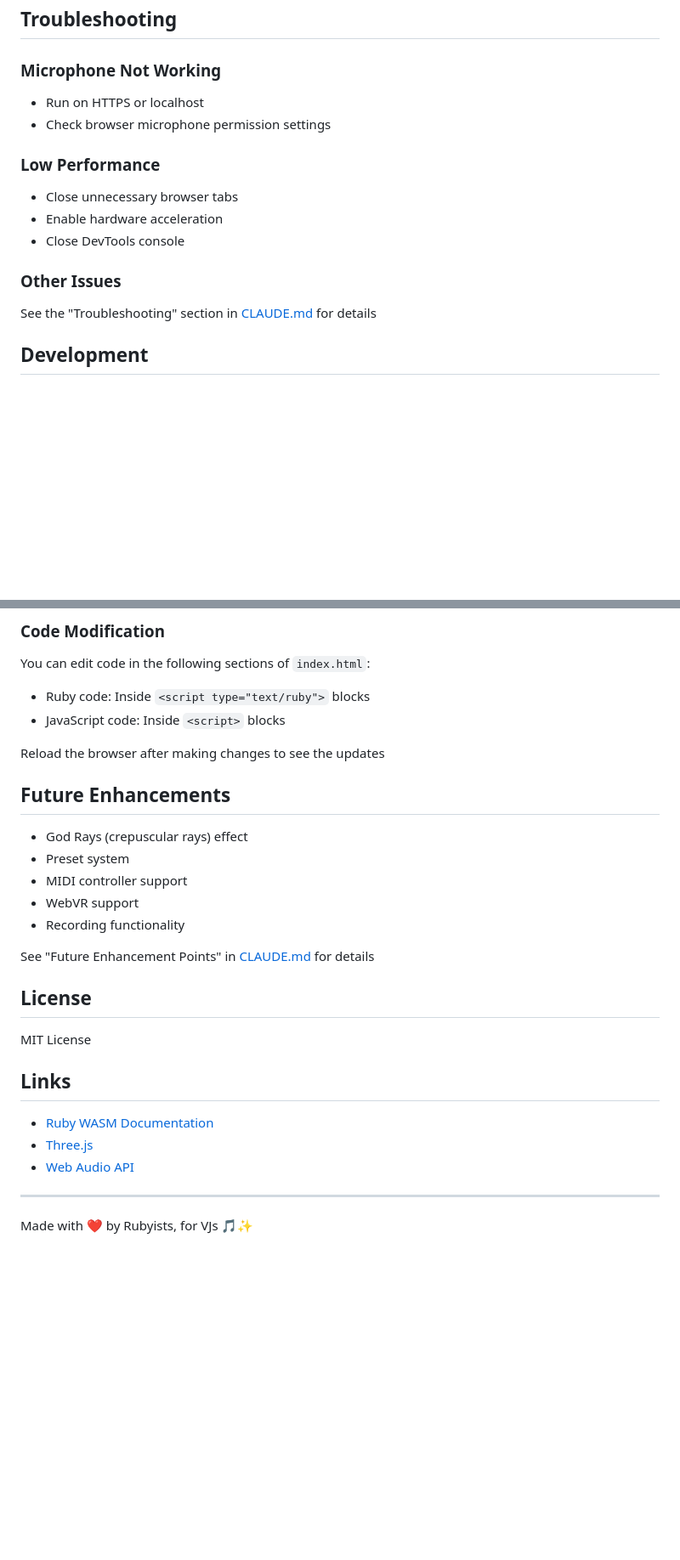
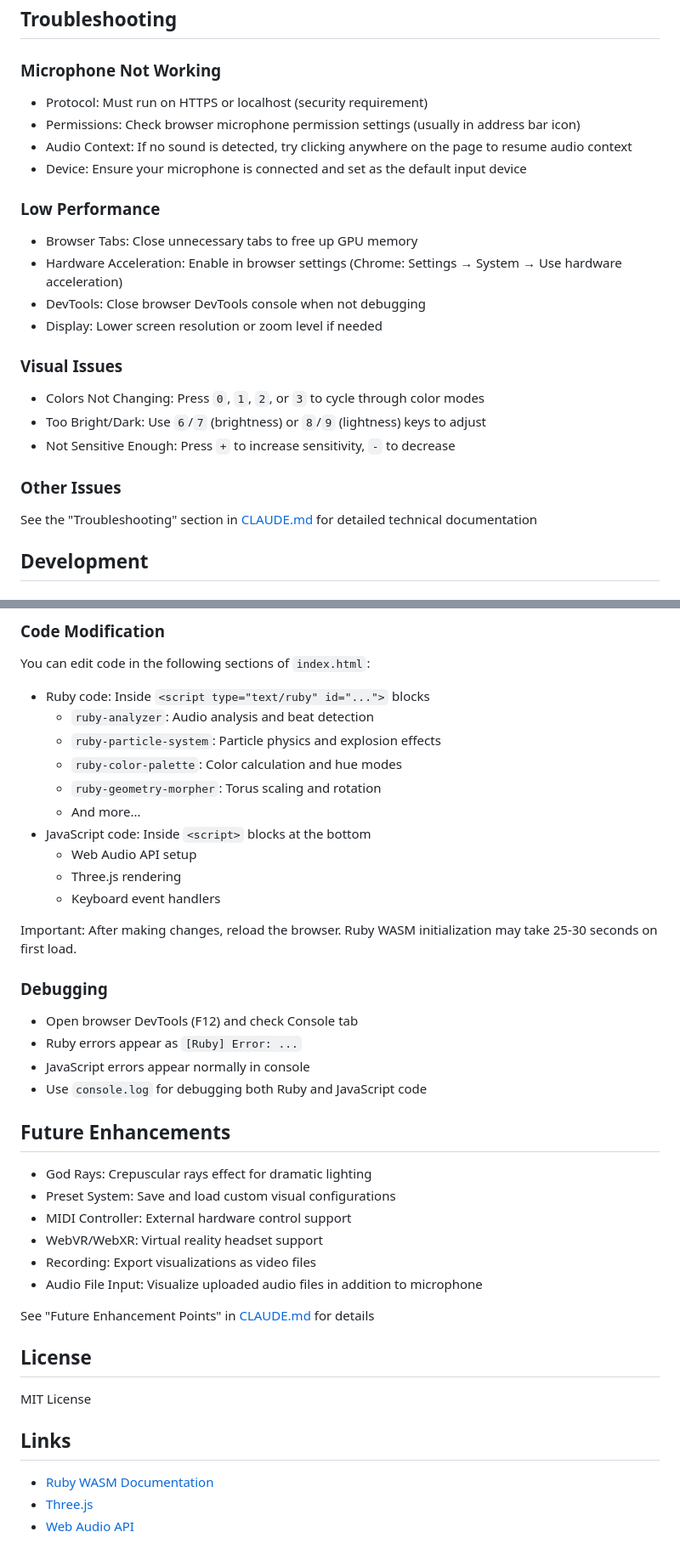
Before and after one commit to bash0C7/ruby_sound_visualizer, a Markdown page: README.md, 2 parts joined by grey strips. Shown at 85% size. Rendered like a GitHub page; blank space fills up the shorter version.

Commit message:
docs: refactor README with cleaner technical documentation
- Remove all emojis and bold formatting for cleaner appearance
- Remove "VJ software" terminology, use "audio visualizer" instead
- Update feature descriptions to match current implementation (beat detection, BPM estimation, camera shake, color modes)
- Add comprehensive keyboard controls and URL parameters documentation
- Expand troubleshooting section with technical details (protocol, permissions, audio context)
- Document Ruby script sections with IDs for easier reference
- Add debugging section with debugging tips
- Simplify future enhancements section with brief descriptions
- Remove footer attribution line
- Improve overall technical tone and clarity

Co-Authored-By: Claude Sonnet 4.5 <noreply@anthropic.com>

```diff
--- a/README.md
+++ b/README.md
@@ -98,18 +100,27 @@ ruby_sound_visualizer/
 
 ### Microphone Not Working
 
-- Run on HTTPS or localhost
-- Check browser microphone permission settings
+- Protocol: Must run on HTTPS or localhost (security requirement)
+- Permissions: Check browser microphone permission settings (usually in address bar icon)
+- Audio Context: If no sound is detected, try clicking anywhere on the page to resume audio context
+- Device: Ensure your microphone is connected and set as the default input device
 
 ### Low Performance
 
-- Close unnecessary browser tabs
-- Enable hardware acceleration
-- Close DevTools console
+- Browser Tabs: Close unnecessary tabs to free up GPU memory
+- Hardware Acceleration: Enable in browser settings (Chrome: Settings → System → Use hardware acceleration)
+- DevTools: Close browser DevTools console when not debugging
+- Display: Lower screen resolution or zoom level if needed
+
+### Visual Issues
+
+- Colors Not Changing: Press `0`, `1`, `2`, or `3` to cycle through color modes
+- Too Bright/Dark: Use `6`/`7` (brightness) or `8`/`9` (lightness) keys to adjust
+- Not Sensitive Enough: Press `+` to increase sensitivity, `-` to decrease
 
 ### Other Issues
 
-See the "Troubleshooting" section in [CLAUDE.md](CLAUDE.md) for details
+See the "Troubleshooting" section in [CLAUDE.md](CLAUDE.md) for detailed technical documentation
 
 ## Development
 
@@ -130,18 +141,34 @@ open http://localhost:8000/index.html
 
 You can edit code in the following sections of `index.html`:
 
-- Ruby code: Inside `<script type="text/ruby">` blocks
-- JavaScript code: Inside `<script>` blocks
+- Ruby code: Inside `<script type="text/ruby" id="...">` blocks
+  - `ruby-analyzer`: Audio analysis and beat detection
+  - `ruby-particle-system`: Particle physics and explosion effects
+  - `ruby-color-palette`: Color calculation and hue modes
+  - `ruby-geometry-morpher`: Torus scaling and rotation
+  - And more...
+- JavaScript code: Inside `<script>` blocks at the bottom
+  - Web Audio API setup
+  - Three.js rendering
+  - Keyboard event handlers
 
-Reload the browser after making changes to see the updates
+Important: After making changes, reload the browser. Ruby WASM initialization may take 25-30 seconds on first load.
+
+### Debugging
+
+- Open browser DevTools (F12) and check Console tab
+- Ruby errors appear as `[Ruby] Error: ...`
+- JavaScript errors appear normally in console
+- Use `console.log` for debugging both Ruby and JavaScript code
 
 ## Future Enhancements
 
-- God Rays (crepuscular rays) effect
-- Preset system
-- MIDI controller support
-- WebVR support
-- Recording functionality
+- God Rays: Crepuscular rays effect for dramatic lighting
+- Preset System: Save and load custom visual configurations
+- MIDI Controller: External hardware control support
+- WebVR/WebXR: Virtual reality headset support
+- Recording: Export visualizations as video files
+- Audio File Input: Visualize uploaded audio files in addition to microphone
 
 See "Future Enhancement Points" in [CLAUDE.md](CLAUDE.md) for details
 
@@ -154,7 +181,3 @@ MIT License
 - [Ruby WASM Documentation](https://ruby.github.io/ruby.wasm/)
 - [Three.js](https://threejs.org/)
 - [Web Audio API](https://developer.mozilla.org/en-US/docs/Web/API/Web_Audio_API)
-
----
-
-Made with ❤️ by Rubyists, for VJs 🎵✨
```
Also changed, not shown: other parts of README.md (+22 -20 lines).
